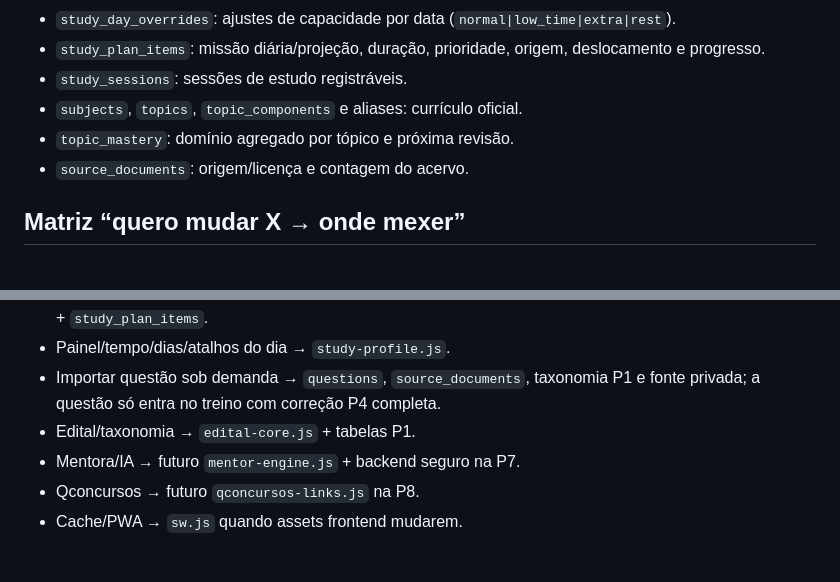
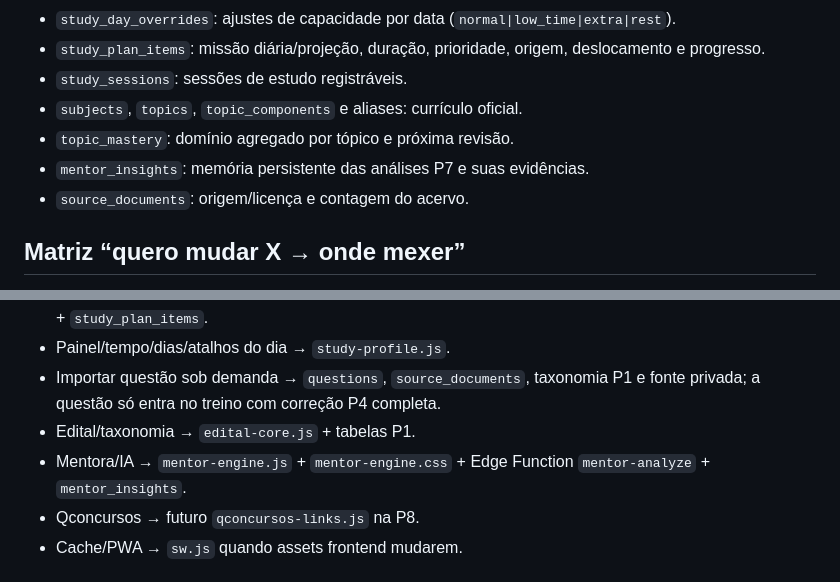
Before and after one commit to moisesmachado002-boop/SIMULADO-01, a Markdown page: MAPA-DO-PROJETO.md, 2 parts joined by grey strips. Rendered like a GitHub page.

```diff
--- a/MAPA-DO-PROJETO.md
+++ b/MAPA-DO-PROJETO.md
@@ -154,6 +182,7 @@ A P6 está fechada com o seguinte contrato funcional:
 - `study_sessions`: sessões de estudo registráveis.
 - `subjects`, `topics`, `topic_components` e aliases: currículo oficial.
 - `topic_mastery`: domínio agregado por tópico e próxima revisão.
+- `mentor_insights`: memória persistente das análises P7 e suas evidências.
 - `source_documents`: origem/licença e contagem do acervo.
 
 ## Matriz “quero mudar X → onde mexer”
@@ -167,7 +196,7 @@ A P6 está fechada com o seguinte contrato funcional:
 - Painel/tempo/dias/atalhos do dia → `study-profile.js`.
 - Importar questão sob demanda → `questions`, `source_documents`, taxonomia P1 e fonte privada; a questão só entra no treino com correção P4 completa.
 - Edital/taxonomia → `edital-core.js` + tabelas P1.
-- Mentora/IA → futuro `mentor-engine.js` + backend seguro na P7.
+- Mentora/IA → `mentor-engine.js` + `mentor-engine.css` + Edge Function `mentor-analyze` + `mentor_insights`.
 - Qconcursos → futuro `qconcursos-links.js` na P8.
 - Cache/PWA → `sw.js` quando assets frontend mudarem.
 
```
Also changed, not shown: other parts of MAPA-DO-PROJETO.md (+38 -9 lines).
